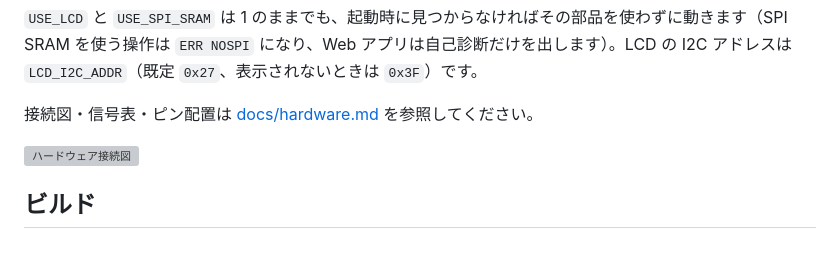
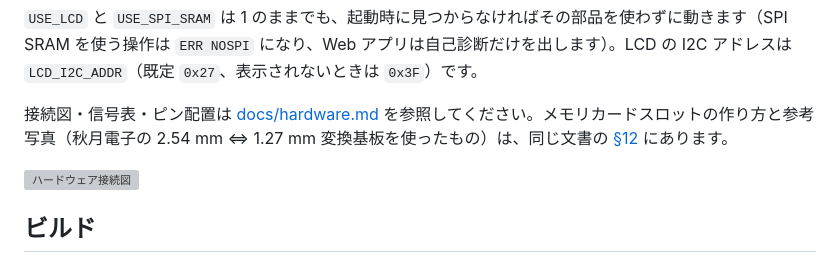
Before and after one commit to cheeky-smokey/FUJISOKU-SRAM-Utility, a Markdown page: README.md, the part around the change. Drawn GitHub-style; grey boxes are pictures that could not be loaded.

```diff
--- a/README.md
+++ b/README.md
@@ -50,7 +50,7 @@ Web アプリの詳しい説明は [docs/webapp.md](docs/webapp.md)、シリア
 
 `USE_LCD` と `USE_SPI_SRAM` は 1 のままでも、起動時に見つからなければその部品を使わずに動きます（SPI SRAM を使う操作は `ERR NOSPI` になり、Web アプリは自己診断だけを出します）。LCD の I2C アドレスは `LCD_I2C_ADDR`（既定 `0x27`、表示されないときは `0x3F`）です。
 
-接続図・信号表・ピン配置は [docs/hardware.md](docs/hardware.md) を参照してください。
+接続図・信号表・ピン配置は [docs/hardware.md](docs/hardware.md) を参照してください。メモリカードスロットの作り方と参考写真（秋月電子の 2.54 mm ⇔ 1.27 mm 変換基板を使ったもの）は、同じ文書の [§12](docs/hardware.md#12-スロット記事より) にあります。
 
 ![ハードウェア接続図](docs/images/hardware-connection.svg)
 
```
Also changed, not shown: docs/hardware.md (+10 -0 lines), docs/images/slot-adapter-akizuki.jpg (added), docs/images/slot-extender.jpg (added).
